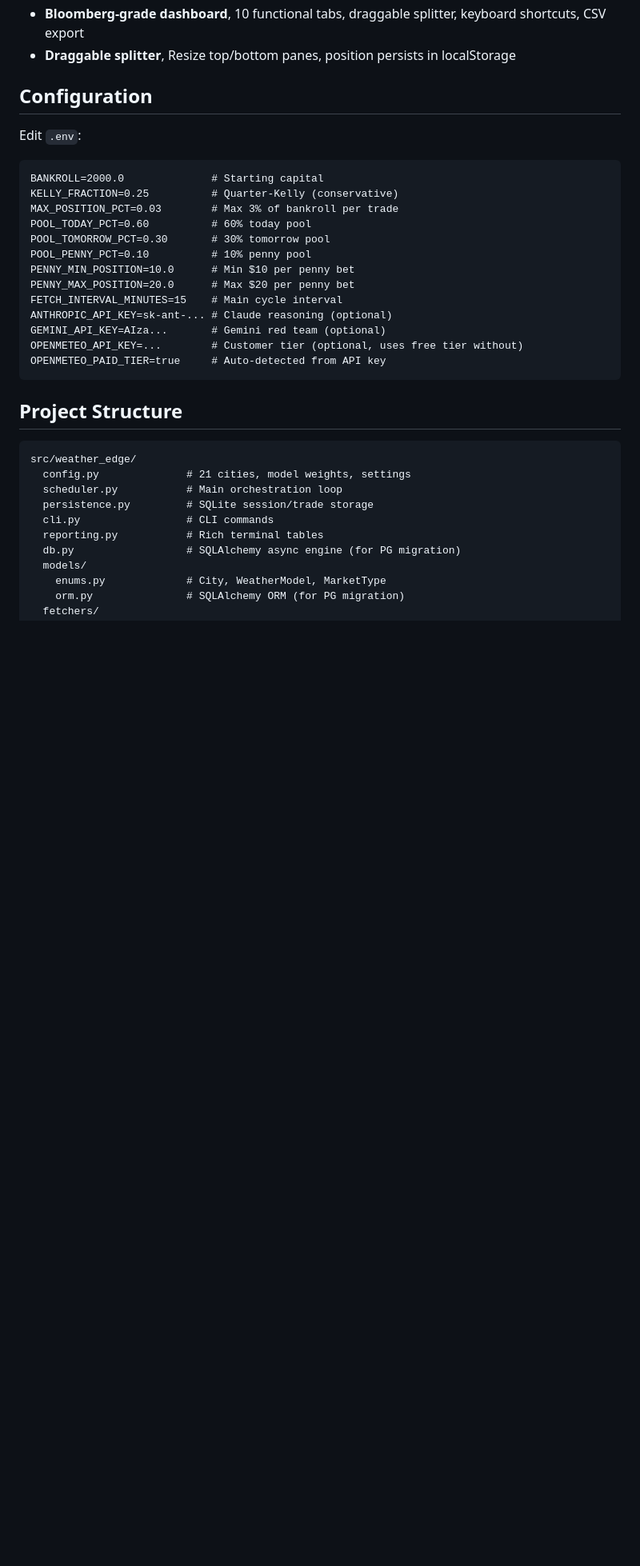
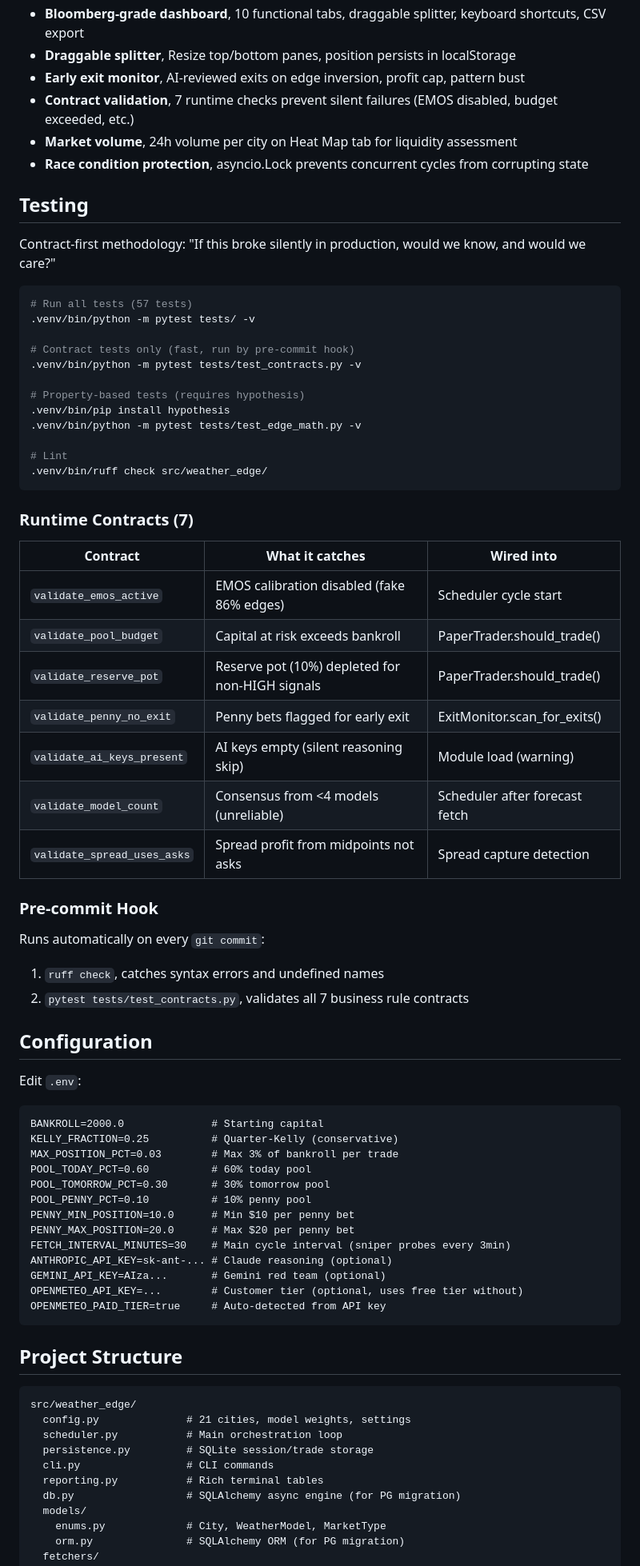
Before and after one commit to jattree/weather-edge, a Markdown page: README.md, the part around one of its changes. Shown at 80% size. Drawn GitHub-style; blank space fills up the shorter version.

Commit message:
Update README with early exit monitor, contract tests, cycle timing, volume data

````diff
--- a/README.md
+++ b/README.md
@@ -324,6 +343,47 @@ Tracks public Polymarket profiles of known weather traders each cycle:
 - **Execution analytics**, Position sizing, edge distribution, capital utilization metrics
 - **Bloomberg-grade dashboard**, 10 functional tabs, draggable splitter, keyboard shortcuts, CSV export
 - **Draggable splitter**, Resize top/bottom panes, position persists in localStorage
+- **Early exit monitor**, AI-reviewed exits on edge inversion, profit cap, pattern bust
+- **Contract validation**, 7 runtime checks prevent silent failures (EMOS disabled, budget exceeded, etc.)
+- **Market volume**, 24h volume per city on Heat Map tab for liquidity assessment
+- **Race condition protection**, asyncio.Lock prevents concurrent cycles from corrupting state
+
+## Testing
+
+Contract-first methodology: "If this broke silently in production, would we know, and would we care?"
+
+```bash
+# Run all tests (57 tests)
+.venv/bin/python -m pytest tests/ -v
+
+# Contract tests only (fast, run by pre-commit hook)
+.venv/bin/python -m pytest tests/test_contracts.py -v
+
+# Property-based tests (requires hypothesis)
+.venv/bin/pip install hypothesis
+.venv/bin/python -m pytest tests/test_edge_math.py -v
+
+# Lint
+.venv/bin/ruff check src/weather_edge/
+```
+
+### Runtime Contracts (7)
+
+| Contract | What it catches | Wired into |
+|----------|----------------|------------|
+| `validate_emos_active` | EMOS calibration disabled (fake 86% edges) | Scheduler cycle start |
+| `validate_pool_budget` | Capital at risk exceeds bankroll | PaperTrader.should_trade() |
+| `validate_reserve_pot` | Reserve pot (10%) depleted for non-HIGH signals | PaperTrader.should_trade() |
+| `validate_penny_no_exit` | Penny bets flagged for early exit | ExitMonitor.scan_for_exits() |
+| `validate_ai_keys_present` | AI keys empty (silent reasoning skip) | Module load (warning) |
+| `validate_model_count` | Consensus from <4 models (unreliable) | Scheduler after forecast fetch |
+| `validate_spread_uses_asks` | Spread profit from midpoints not asks | Spread capture detection |
+
+### Pre-commit Hook
+
+Runs automatically on every `git commit`:
+1. `ruff check`, catches syntax errors and undefined names
+2. `pytest tests/test_contracts.py`, validates all 7 business rule contracts
 
 ## Configuration
 
@@ -338,7 +398,7 @@ POOL_TOMORROW_PCT=0.30       # 30% tomorrow pool
 POOL_PENNY_PCT=0.10          # 10% penny pool
 PENNY_MIN_POSITION=10.0      # Min $10 per penny bet
 PENNY_MAX_POSITION=20.0      # Max $20 per penny bet
-FETCH_INTERVAL_MINUTES=15    # Main cycle interval
+FETCH_INTERVAL_MINUTES=30    # Main cycle interval (sniper probes every 3min)
 ANTHROPIC_API_KEY=sk-ant-... # Claude reasoning (optional)
 GEMINI_API_KEY=AIza...       # Gemini red team (optional)
 OPENMETEO_API_KEY=...        # Customer tier (optional, uses free tier without)
````
Also changed, not shown: other parts of README.md (+37 -13 lines).
